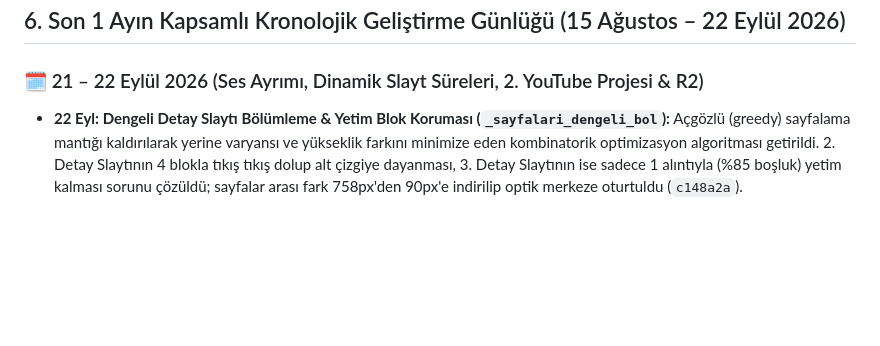
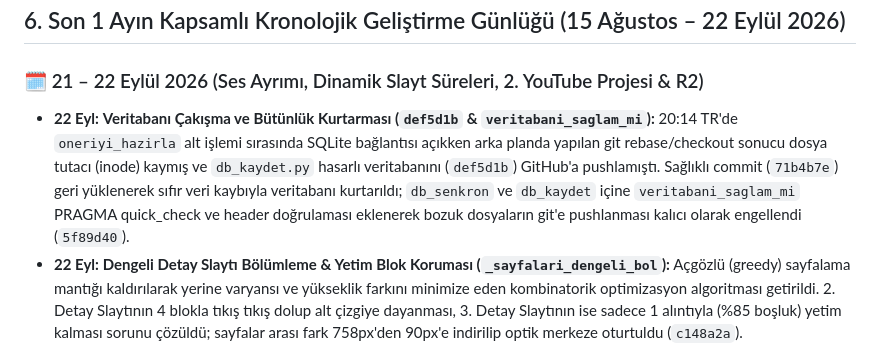
Before and after one commit to ozdogangringo-sketch/haber-bot, a Markdown page: GEMINI.md, the part around the change. Drawn GitHub-style; blank space fills up the shorter version.

Commit message:
docs(gemini): veritabani kurtarma ve saglamlik dogrulamasi kaydini ekle

```diff
--- a/GEMINI.md
+++ b/GEMINI.md
@@ -218,6 +218,7 @@ Bu dosya projeyi devralan yapay zeka oturumu ve geliştiriciler içindir.
 ## 6. Son 1 Ayın Kapsamlı Kronolojik Geliştirme Günlüğü (15 Ağustos – 22 Eylül 2026)
 
 ### 🗓️ 21 – 22 Eylül 2026 (Ses Ayrımı, Dinamik Slayt Süreleri, 2. YouTube Projesi & R2)
+- **22 Eyl:** **Veritabanı Çakışma ve Bütünlük Kurtarması (`def5d1b` & `veritabani_saglam_mi`):** 20:14 TR'de `oneriyi_hazirla` alt işlemi sırasında SQLite bağlantısı açıkken arka planda yapılan git rebase/checkout sonucu dosya tutacı (inode) kaymış ve `db_kaydet.py` hasarlı veritabanını (`def5d1b`) GitHub'a pushlamıştı. Sağlıklı commit (`71b4b7e`) geri yüklenerek sıfır veri kaybıyla veritabanı kurtarıldı; `db_senkron` ve `db_kaydet` içine `veritabani_saglam_mi` PRAGMA quick_check ve header doğrulaması eklenerek bozuk dosyaların git'e pushlanması kalıcı olarak engellendi (`5f89d40`).
 - **22 Eyl:** **Dengeli Detay Slaytı Bölümleme & Yetim Blok Koruması (`_sayfalari_dengeli_bol`):** Açgözlü (greedy) sayfalama mantığı kaldırılarak yerine varyansı ve yükseklik farkını minimize eden kombinatorik optimizasyon algoritması getirildi. 2. Detay Slaytının 4 blokla tıkış tıkış dolup alt çizgiye dayanması, 3. Detay Slaytının ise sadece 1 alıntıyla (%85 boşluk) yetim kalması sorunu çözüldü; sayfalar arası fark 758px'den 90px'e indirilip optik merkeze oturtuldu (`c148a2a`).
 - **22 Eyl:** **İçerik Yoğunluğuna Göre Dinamik Reels Süreleri (`slayt_surelerini_hesapla`):** Sabit 3.5 sn kaldırıldı; 1. Kapak 4.2 sn, detay slaytları kelime sayısına göre 4.8 sn - 6.2 sn aralığında dinamik ayarlandı. Toplam video süresi 15 - 20 sn zirve retention aralığında tutuldu (`94bf292`).
 - **22 Eyl:** **YouTube 2. Google Cloud Projesi Entegrasyonu (`daily-brief-2`):** Günlük kota 5'ten 10 videoya (20.000 puan) çıkarıldı; `quotaExceeded` / 403 durumunda Proje 2'nin refresh token'ına otomatik failover eklendi (`edf50e7`).
```
